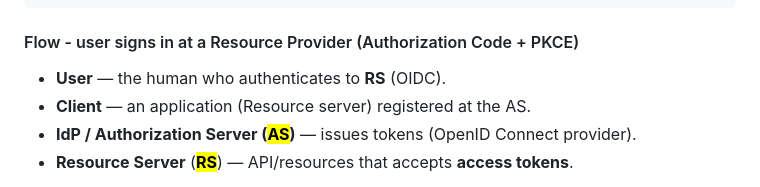
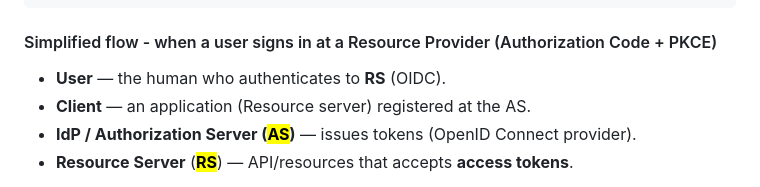
Before and after one commit to adriensieg/PKCE-enhanced-Authorization-Code-Flow, a Markdown page: README.md, the part around the change. Rendered like a GitHub page.

```diff
--- a/README.md
+++ b/README.md
@@ -17,7 +17,7 @@
        +--------+                                | +---------------+ |
                                                  +-------------------+
 
-#### Flow - user signs in at a Resource Provider (Authorization Code + PKCE)
+#### Simplified flow - when a user signs in at a Resource Provider (Authorization Code + PKCE)
 
 - **User** — the human who authenticates to **RS** (OIDC).
 - **Client** — an application (Resource server) registered at the AS.
```
